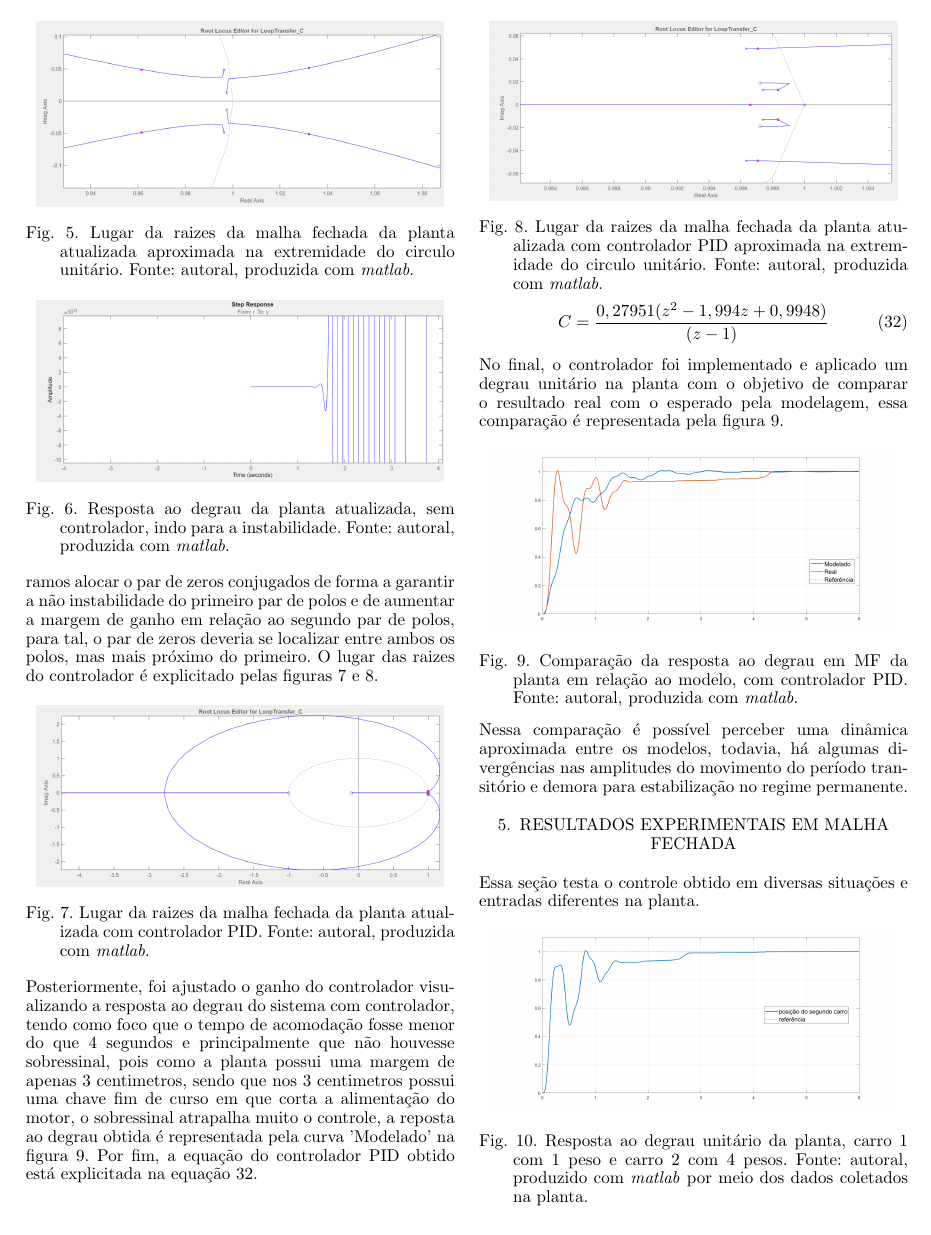
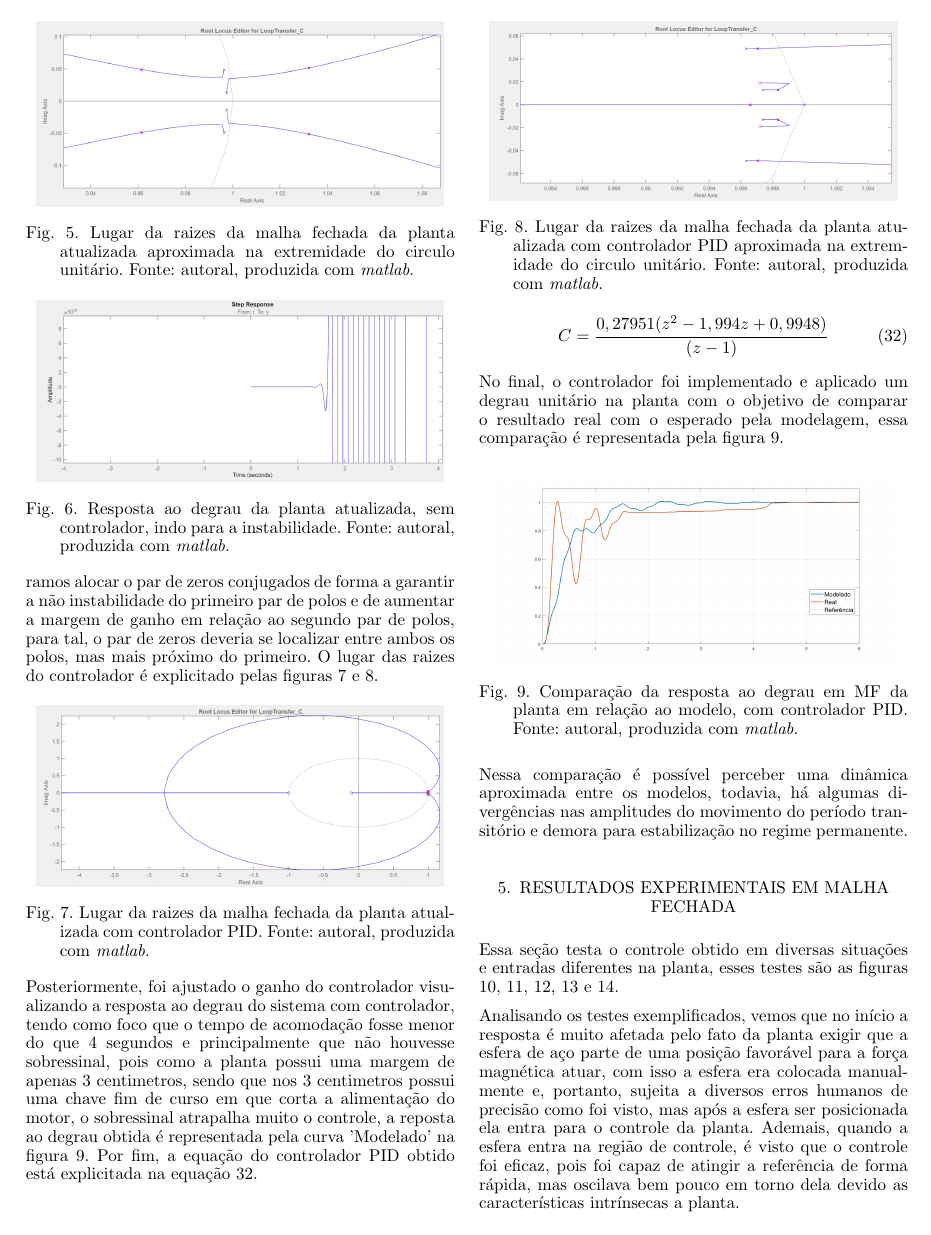
Before and after one commit to FelipeNery1804/Relatorio-maglev, a LaTeX document (main.tex): page 4 of 5 before the commit and page 4 of 6 after it. The pictures show the PDF file main.pdf that the author committed with the source.

Commit message:
Testes da planta

```diff
--- a/main.tex
+++ b/main.tex
@@ -368,7 +368,8 @@ e demora para estabilização no regime permanente.
 
 \section{Resultados experimentais em malha fechada}
 
-Essa seção testa o controle obtido em diversas situações e entradas diferentes na planta.
+Essa seção testa o controle obtido em diversas situações e entradas diferentes na planta, esses testes são as figuras \ref{fig:teste1}, \ref{fig:teste2}, \ref{fig:teste3},
+\ref{fig:teste4} e \ref{fig:teste5}.
 
 % Coloquei esse gráfico dentro da parte de controle comparando com o modelo
 %\begin{figure}[!htb]
@@ -382,21 +383,19 @@ Essa seção testa o controle obtido em diversas situações e entradas diferent
 \begin{figure}[!htb]
   \begin{center}
   \includegraphics[width=8.4cm]{figures/resultado_teste1.png}    % The printed column width is 8.4 cm.
-  \caption{Resposta ao degrau unitário da planta, carro 1 com 1 peso e carro 2 com 4 pesos. Fonte: autoral, produzido com \textit{matlab} por meio dos dados coletados na planta.}
-  \label{fig:teste_step1_c1_1p_c2_4p}
+  \caption{Resposta a onda quadrada com A=5,29mm e F=0,1Hz, e filtro com b=0,25 e c=0,4. Fonte: autoral, produzido com \textit{matlab} por meio dos dados coletados na planta.}
+  \label{fig:teste1}
   \end{center}
 \end{figure}
 
 \begin{figure}[!htb]
   \begin{center}
   \includegraphics[width=8.4cm]{figures/resultado_teste2.png}    % The printed column width is 8.4 cm.
-  \caption{Resposta ao degrau unitário da planta, carro 1 e 2 com 1 peso. Fonte: autoral, produzido com \textit{matlab} por meio dos dados coletados na planta.}
-  \label{fig:teste_step1_c1_1p_c2_1p}
+  \caption{Resposta a onda quadrada com A=5,29mm e F=0,1Hz, e filtro com b=0,15 e c=0,4. Fonte: autoral, produzido com \textit{matlab} por meio dos dados coletados na planta.}
+  \label{fig:teste2}
   \end{center}
 \end{figure}
 
 \begin{figure}[!htb]
   \begin{center}
   \includegraphics[width=8.4cm]{figures/resultado_teste3.png}    % The printed column width is 8.4 cm.
-  \caption{Resposta ao degrau unitário da planta, carro 1 e 2 com nenhum peso. Fonte: autoral, produzido com \textit{matlab} por meio dos dados coletados na planta.}
-  \label{fig:teste_step1_c1_0p_c2_0p}
@@ -410,11 +418,9 @@ Essa seção testa o controle obtido em diversas situações e entradas diferent
-  \label{fig:teste_ramp1_c1_4p_c2_4p}
+  \caption{Resposta a onda quadrada com A=5,29mm e F=0,1Hz, e filtro com b=0,25 e c=0,8, carro 1 e 2 com 4 pesos. Fonte: autoral, produzido com \textit{matlab} por meio dos dados coletados na planta.}
+  \label{fig:teste5}
   \end{center}
 \end{figure}
 
-\begin{figure}[!htb]
-  \begin{center}
-  \includegraphics[width=8.4cm]{figures/resultado_teste6.png}    % The printed column width is 8.4 cm.
-  \caption{Resposta a senoide com amplitude de 2cm e frequencia de 1 Hz, carro 1 e 2 com 4 pesos. Fonte: autoral, produzido com \textit{matlab} por meio dos dados coletados na planta.}
-  \label{fig:teste_sin1_c1_4p_c2_4p}
-  \end{center}
-\end{figure}
+Analisando os testes exemplificados, vemos que no início a resposta é muito afetada pelo fato da planta exigir que a esfera de aço parte de uma posição favorável para a força magnética atuar, com isso a esfera
+era colocada manualmente e, portanto, sujeita a diversos erros humanos de precisão como foi visto, mas após a esfera ser posicionada ela entra para o controle da planta.
+Ademais, quando a esfera entra na região de controle, é visto que o controle foi eficaz, pois foi capaz de atingir a referência de forma rápida, mas oscilava bem pouco em torno dela devido as características
+intrínsecas a planta.
```
Also changed, not shown: figures/resultado_teste1.png, figures/resultado_teste2.png, figures/resultado_teste3.png, figures/resultado_teste4.png, figures/resultado_teste5.png, figures/resultado_teste6.png (deleted), main.pdf, main.tex (15 more changed lines), 1 other file.
